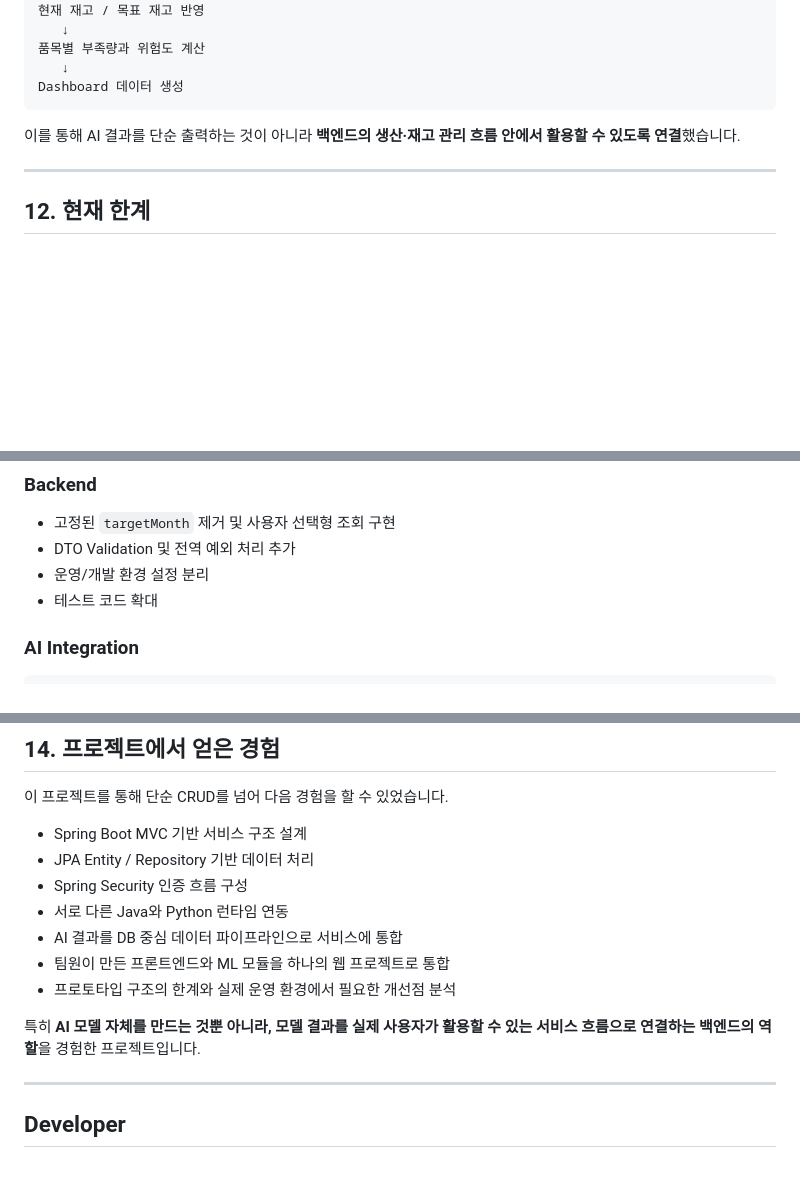
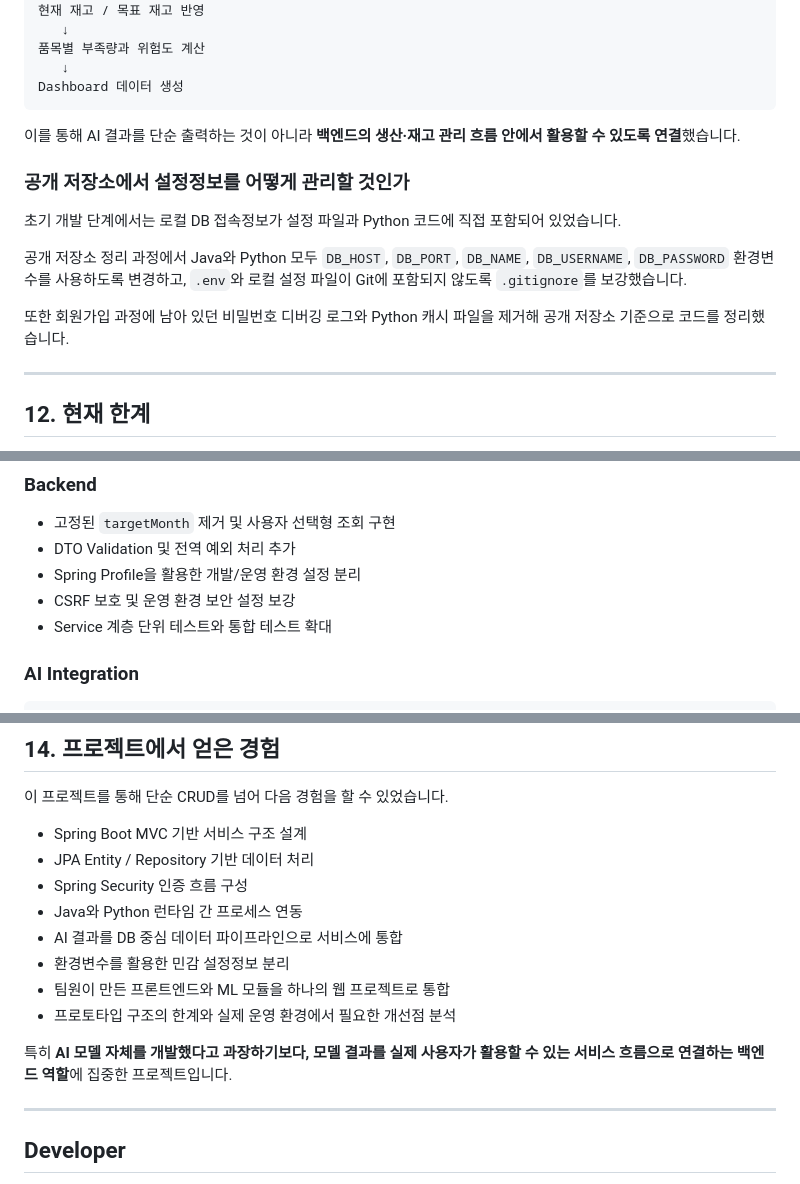
Before and after one commit to Limsungrae/smart-steel-system, a Markdown page: README.md, 3 parts joined by grey strips. Rendered like a GitHub page; blank space fills up the shorter version.

Commit message:
docs: finalize README with architecture and current project state

```diff
--- a/README.md
+++ b/README.md
@@ -451,6 +444,14 @@ Dashboard 데이터 생성
 
 이를 통해 AI 결과를 단순 출력하는 것이 아니라 **백엔드의 생산·재고 관리 흐름 안에서 활용할 수 있도록 연결**했습니다.
 
+### 공개 저장소에서 설정정보를 어떻게 관리할 것인가
+
+초기 개발 단계에서는 로컬 DB 접속정보가 설정 파일과 Python 코드에 직접 포함되어 있었습니다.
+
+공개 저장소 정리 과정에서 Java와 Python 모두 `DB_HOST`, `DB_PORT`, `DB_NAME`, `DB_USERNAME`, `DB_PASSWORD` 환경변수를 사용하도록 변경하고, `.env`와 로컬 설정 파일이 Git에 포함되지 않도록 `.gitignore`를 보강했습니다.
+
+또한 회원가입 과정에 남아 있던 비밀번호 디버깅 로그와 Python 캐시 파일을 제거해 공개 저장소 기준으로 코드를 정리했습니다.
+
 ---
 
 ## 12. 현재 한계
@@ -475,8 +476,9 @@ Dashboard 데이터 생성
 
 - 고정된 `targetMonth` 제거 및 사용자 선택형 조회 구현
 - DTO Validation 및 전역 예외 처리 추가
-- 운영/개발 환경 설정 분리
-- 테스트 코드 확대
+- Spring Profile을 활용한 개발/운영 환경 설정 분리
+- CSRF 보호 및 운영 환경 보안 설정 보강
+- Service 계층 단위 테스트와 통합 테스트 확대
 
 ### AI Integration
 
@@ -518,12 +520,13 @@ ML Model
 - Spring Boot MVC 기반 서비스 구조 설계
 - JPA Entity / Repository 기반 데이터 처리
 - Spring Security 인증 흐름 구성
-- 서로 다른 Java와 Python 런타임 연동
+- Java와 Python 런타임 간 프로세스 연동
 - AI 결과를 DB 중심 데이터 파이프라인으로 서비스에 통합
+- 환경변수를 활용한 민감 설정정보 분리
 - 팀원이 만든 프론트엔드와 ML 모듈을 하나의 웹 프로젝트로 통합
 - 프로토타입 구조의 한계와 실제 운영 환경에서 필요한 개선점 분석
 
-특히 **AI 모델 자체를 만드는 것뿐 아니라, 모델 결과를 실제 사용자가 활용할 수 있는 서비스 흐름으로 연결하는 백엔드의 역할**을 경험한 프로젝트입니다.
+특히 **AI 모델 자체를 개발했다고 과장하기보다, 모델 결과를 실제 사용자가 활용할 수 있는 서비스 흐름으로 연결하는 백엔드 역할**에 집중한 프로젝트입니다.
 
 ---
 
```
Also changed, not shown: other parts of README.md (+7 -14 lines).
